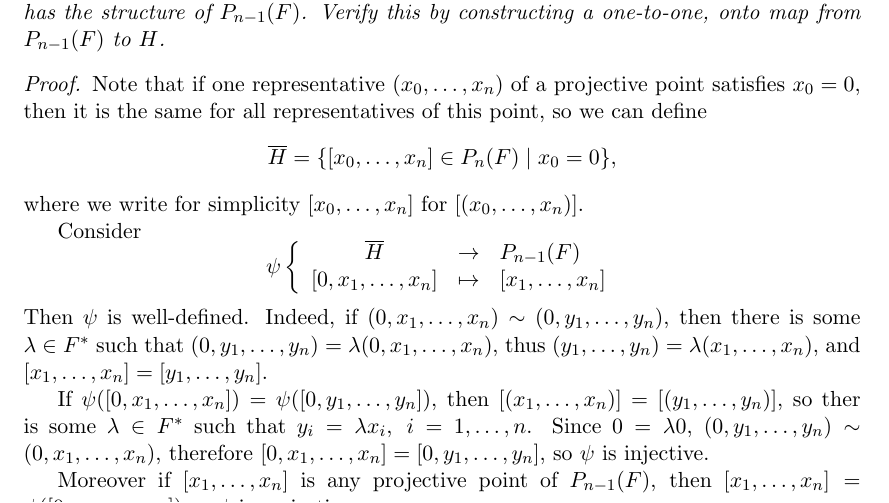
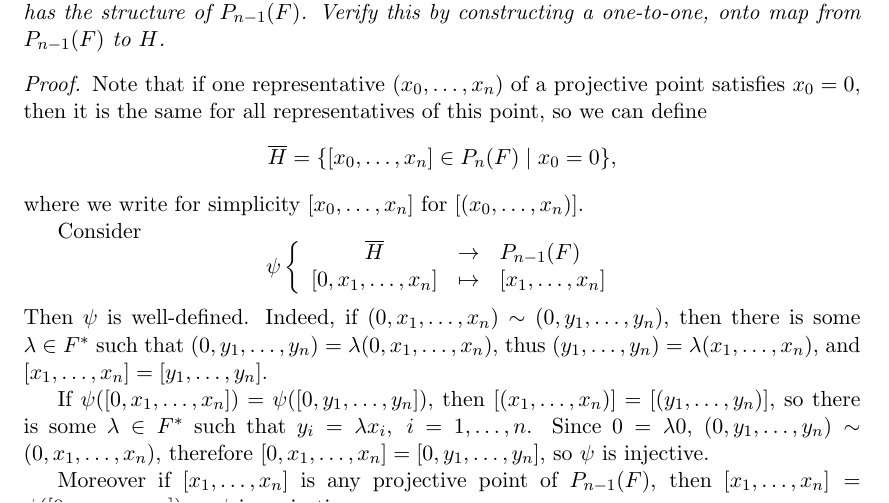
Before and after one commit to RichardGanaye/Ireland-Rosen, a LaTeX document (Ireland_Rosen_Chapters_10.tex): part of page 1 of 17, cut so that both start at the same text. Compiled offline with pdfLaTeX.

Commit message:
Update Ireland_Rosen_Chapters_10.tex

```diff
--- a/Ireland_Rosen_Chapters_10.tex
+++ b/Ireland_Rosen_Chapters_10.tex
@@ -89,7 +89,7 @@ $$
 $$
 Then $\psi$ is well-defined. Indeed, if $(0,x_1,\ldots,x_n) \sim (0,y_1,\ldots,y_n)$, then there is some $\lambda \in F^*$ such that $(0,y_1,\ldots,y_n) = \lambda (0,x_1,\ldots,x_n)$, thus $(y_1,\ldots,y_n) = \lambda (x_1,\ldots,x_n)$, and $ {[}x_1,\ldots,x_n{]} =  {[}y_1,\ldots,y_n{]}$.
 
-If $ \psi({[}0,x_1,\ldots,x_n{]}) =  \psi({[}0,y_1,\ldots,y_n{]})$, then ${[}(x_1,\ldots,x_n){]} = {[}(y_1,\ldots,y_n){]}$, so ther is some $\lambda \in F^*$ such that $y_i = \lambda x_i, \ i=1,\ldots,n$. Since $0 = \lambda 0$, $(0,y_1,\ldots,y_n) \sim (0,x_1,\ldots,x_n)$, therefore ${[}0,x_1,\ldots,x_n{]} = {[}0,y_1,\ldots,y_n{]}$, so $\psi$ is injective.
+If $ \psi({[}0,x_1,\ldots,x_n{]}) =  \psi({[}0,y_1,\ldots,y_n{]})$, then ${[}(x_1,\ldots,x_n){]} = {[}(y_1,\ldots,y_n){]}$, so there is some $\lambda \in F^*$ such that $y_i = \lambda x_i, \ i=1,\ldots,n$. Since $0 = \lambda 0$, $(0,y_1,\ldots,y_n) \sim (0,x_1,\ldots,x_n)$, therefore ${[}0,x_1,\ldots,x_n{]} = {[}0,y_1,\ldots,y_n{]}$, so $\psi$ is injective.
 
 Moreover if ${[}x_1,\ldots,x_n{]} $ is any projective point of $P_{n-1}(F)$, then ${[}x_1,\ldots,x_n{]}  =  \psi({[}0,x_1,\ldots,x_n{]})$ so $\psi$ is surjective.
 
```
